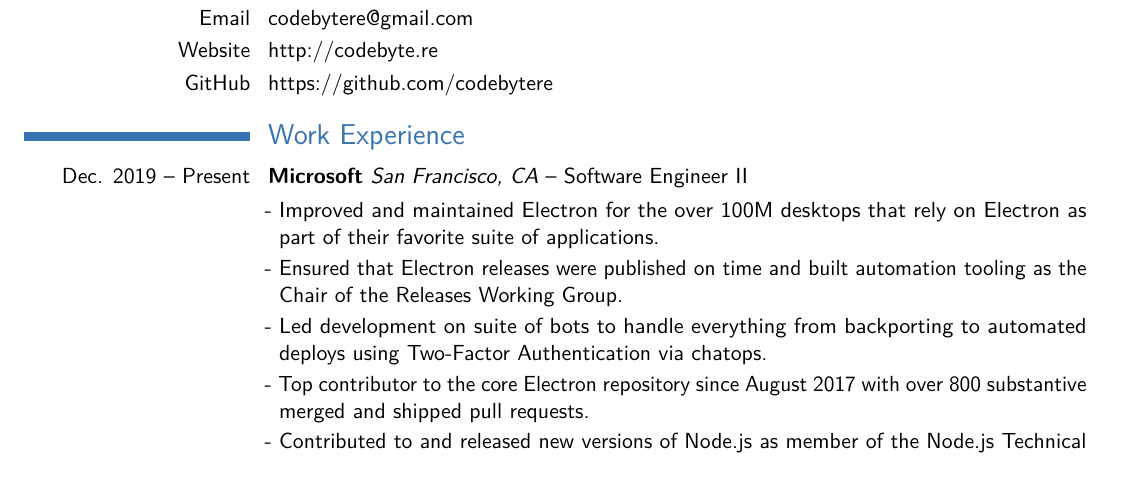
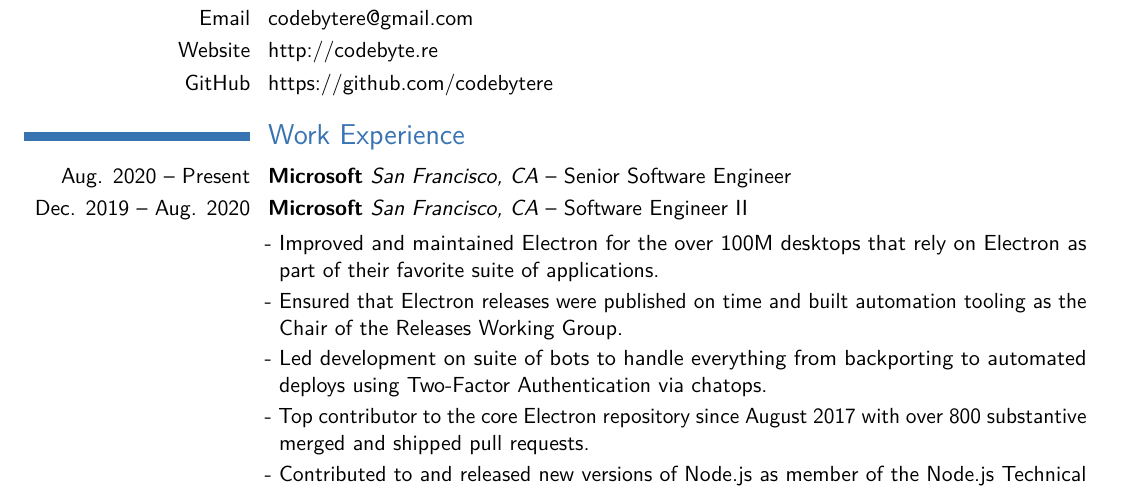
Before and after one commit to codebytere/resume, a LaTeX CV (resume.tex): part of page 1 of 2, cut so that both start at the same text. Compiled offline with pdfLaTeX.

Commit message:
chore: update for Senior SWE

```diff
--- a/resume.tex
+++ b/resume.tex
@@ -46,7 +46,8 @@
 
 \section{Work Experience}
 
-\cvitem{Dec. 2019 -- Present}{\textbf{Microsoft} \textit{San Francisco, CA} -- Software Engineer II}
+\cvitem{Aug. 2020 -- Present}{\textbf{Microsoft} \textit{San Francisco, CA} -- Senior Software Engineer}
+\cvitem{Dec. 2019 -- Aug. 2020}{\textbf{Microsoft} \textit{San Francisco, CA} -- Software Engineer II}
 \renewcommand{\listitemsymbol}{\textcolor{black}{-~}}
 \cvlistitem{Improved and maintained Electron for the over 100M desktops that rely on Electron as part of their favorite suite of applications.}
 \cvlistitem{Ensured that Electron releases were published on time and built automation tooling as the Chair of the Releases Working Group.}
```
Also changed, not shown: resume.pdf.
